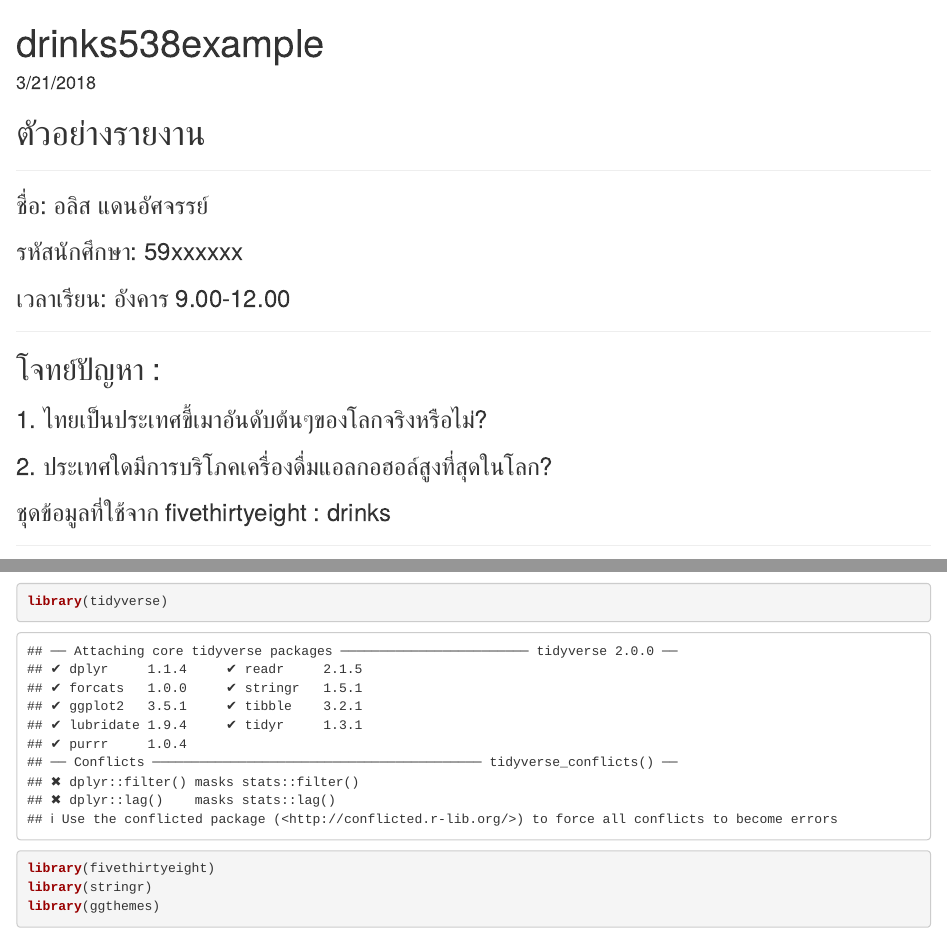
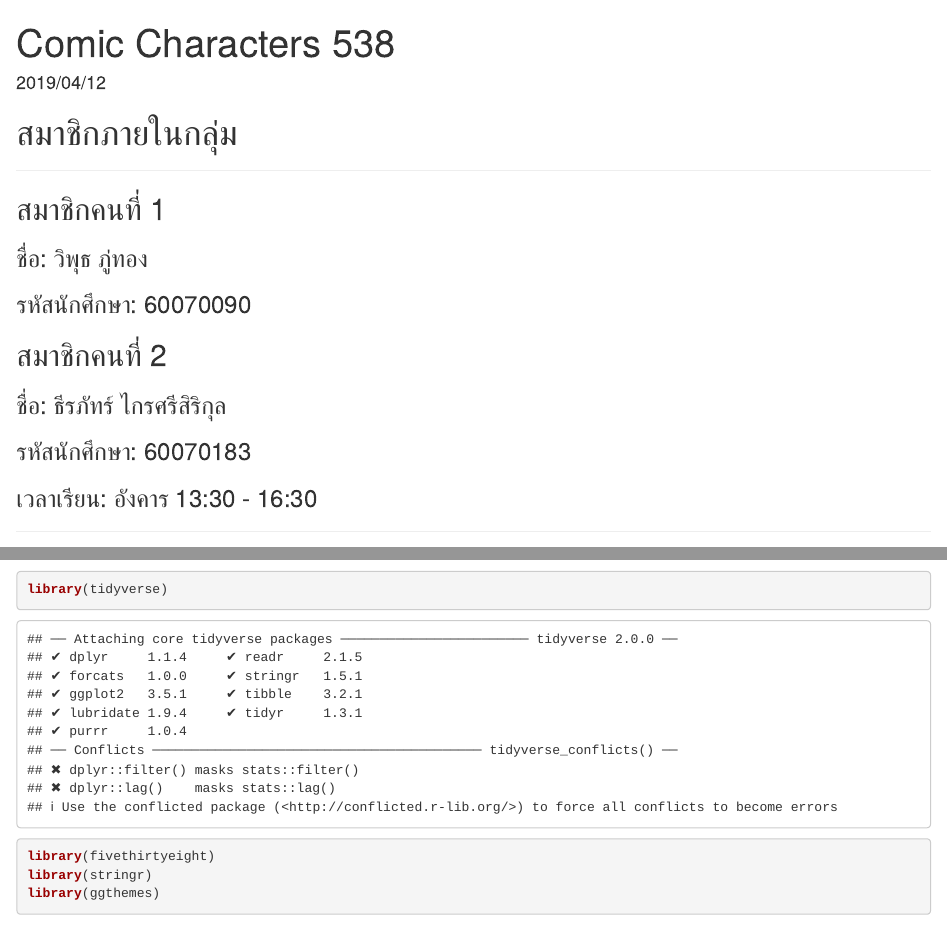
Before and after one commit to wiput1999/stat-assignment, an R Markdown document (60070090_60070183.Rmd): the page in a window 1100 px wide, from its top, and a second part further down, joined at a grey line. Rendered offline with R 4.5, knitr and Pandoc, with nearby package versions; some code elsewhere in the file could not run offline.

Commit message:
:sparkles: add members

````diff
--- a/60070090_60070183.Rmd
+++ b/60070090_60070183.Rmd
@@ -1,6 +1,6 @@
 ---
-title: "drinks538example"
-date: "3/21/2018"
+title: "Comic Characters 538"
+date: "2019/04/12"
 output: html_document
 ---
 
@@ -8,14 +8,22 @@ output: html_document
 knitr::opts_chunk$set(echo = TRUE)
 ```
 
-# ตัวอย่างรายงาน
+# สมาชิกภายในกลุ่ม
 
 ***
-### ชื่อ:    อลิส แดนอัศจรรย์
+## สมาชิกคนที่ 1
 
-### รหัสนักศึกษา:   59xxxxxx
+### ชื่อ:    วิพุธ ภู่ทอง
 
-### เวลาเรียน: อังคาร 9.00-12.00
+### รหัสนักศึกษา:   60070090
+
+## สมาชิกคนที่ 2
+
+### ชื่อ:    ธีรภัทร์ ไกรศรีสิริกุล
+
+### รหัสนักศึกษา:   60070183
+
+### เวลาเรียน: อังคาร 13:30 - 16:30
 ***
 
 ## โจทย์ปัญหา  :
````
Also changed, not shown: 60070090_60070183.html (added).
